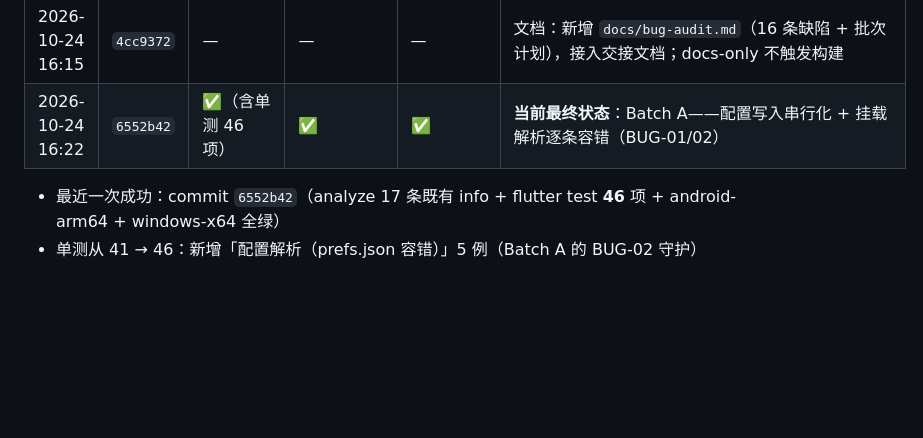
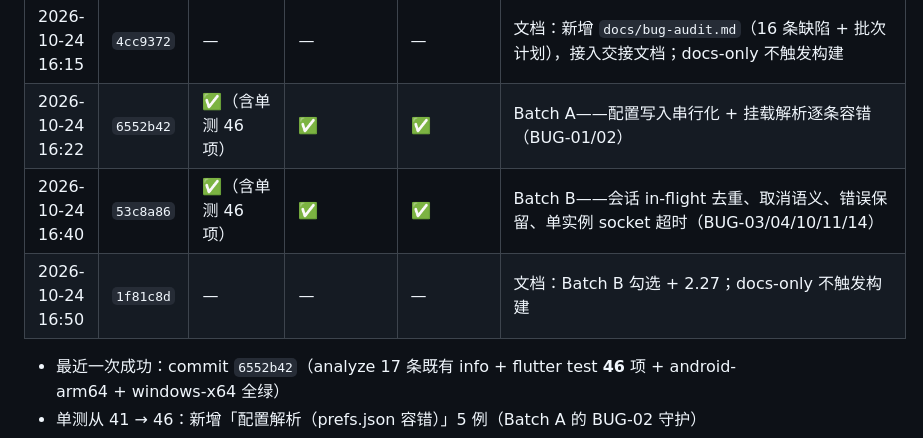
Before and after one commit to david88558855/Nimbo, a Markdown page: docs/PROJECT-STATUS.md, the part around the change. Rendered like a GitHub page; blank space fills up the shorter version.

Commit message:
docs: 构建记录补到 53c8a86（Batch B 三绿）

```diff
--- a/docs/PROJECT-STATUS.md
+++ b/docs/PROJECT-STATUS.md
@@ -1162,7 +1162,9 @@ OpenList 的做法是真正的虚拟文件系统（一个根下挂多个存储
 | 2026-10-24 15:52 | `e90f8f4` | ✅（含单测 41 项） | ✅ | ✅ | 挂载卡片重排（按钮统一 28、删除常态浅红底）+ 显示名称按内容自动生成 |
 | 2026-10-24 16:02 | `eac8884` | ✅（含单测 41 项） | ✅ | ✅ | 显示名称改为默认空 + 必填强校验（撤销自动生成）；推送时本地代理 10808 故障，改用直连 |
 | 2026-10-24 16:15 | `4cc9372` | — | — | — | 文档：新增 `docs/bug-audit.md`（16 条缺陷 + 批次计划），接入交接文档；docs-only 不触发构建 |
-| 2026-10-24 16:22 | `6552b42` | ✅（含单测 46 项） | ✅ | ✅ | **当前最终状态**：Batch A——配置写入串行化 + 挂载解析逐条容错（BUG-01/02） |
+| 2026-10-24 16:22 | `6552b42` | ✅（含单测 46 项） | ✅ | ✅ | Batch A——配置写入串行化 + 挂载解析逐条容错（BUG-01/02） |
+| 2026-10-24 16:40 | `53c8a86` | ✅（含单测 46 项） | ✅ | ✅ | Batch B——会话 in-flight 去重、取消语义、错误保留、单实例 socket 超时（BUG-03/04/10/11/14） |
+| 2026-10-24 16:50 | `1f81c8d` | — | — | — | 文档：Batch B 勾选 + 2.27；docs-only 不触发构建 |
 
 - 最近一次成功：commit `6552b42`（analyze 17 条既有 info + flutter test **46** 项 + android-arm64 + windows-x64 全绿）
 - 单测从 41 → 46：新增「配置解析（prefs.json 容错）」5 例（Batch A 的 BUG-02 守护）
```
